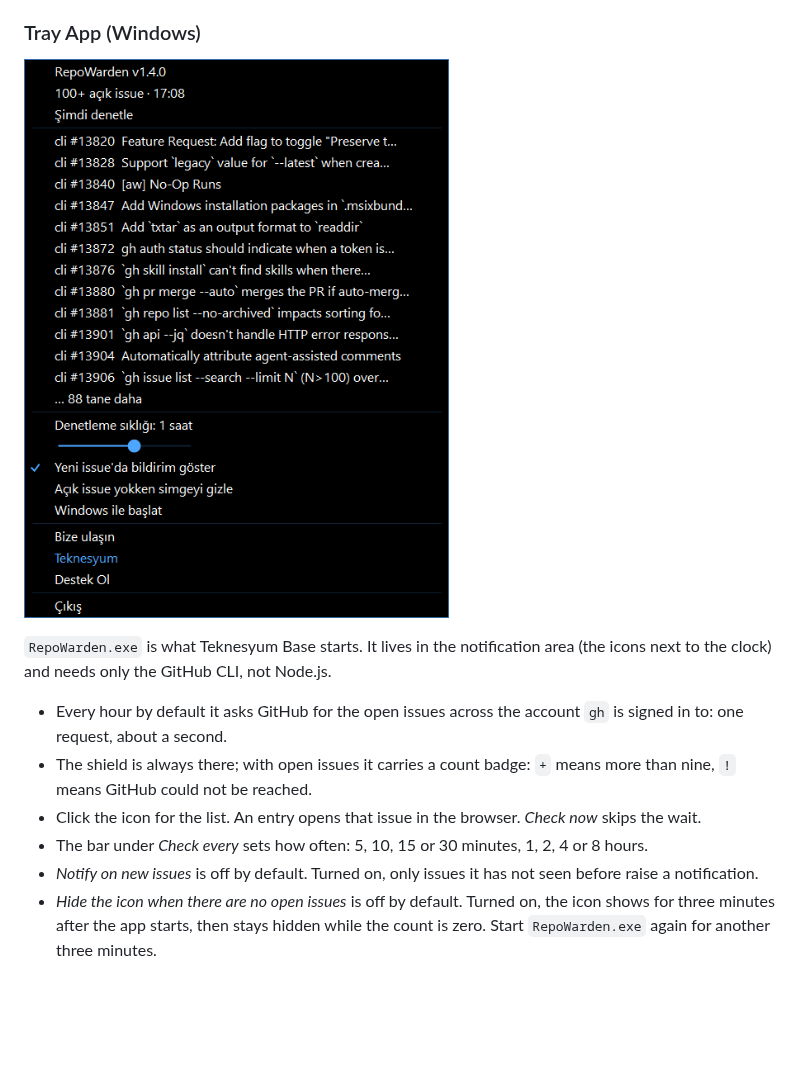
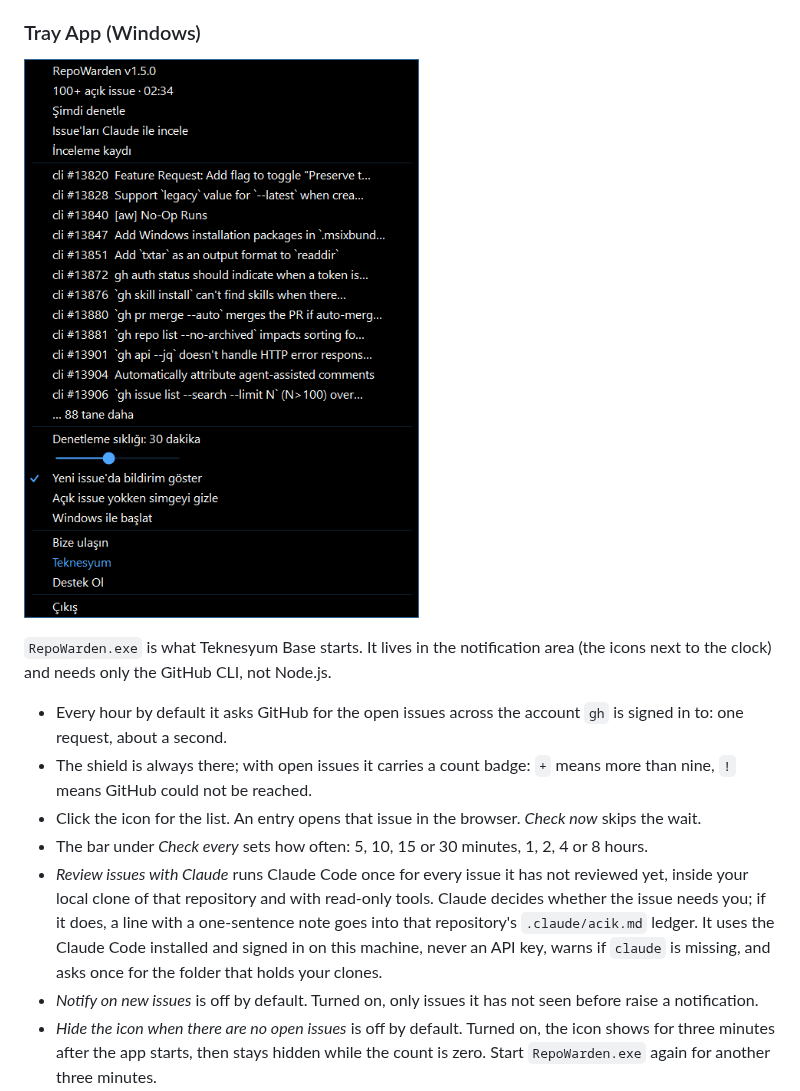
Before and after one commit to Teknesyum/RepoWarden, a Markdown page: README.md, the part around the change. GitHub-like rendering; pictures changed too: assets/tray-menu.png; blank space fills up the shorter version.

```diff
--- a/README.md
+++ b/README.md
@@ -81,6 +81,7 @@ A dry run: it prints the report and writes it to `reports/audit-<date>.md`. Add
 - The shield is always there; with open issues it carries a count badge: `+` means more than nine, `!` means GitHub could not be reached.
 - Click the icon for the list. An entry opens that issue in the browser. *Check now* skips the wait.
 - The bar under *Check every* sets how often: 5, 10, 15 or 30 minutes, 1, 2, 4 or 8 hours.
+- *Review issues with Claude* runs Claude Code once for every issue it has not reviewed yet, inside your local clone of that repository and with read-only tools. Claude decides whether the issue needs you; if it does, a line with a one-sentence note goes into that repository's `.claude/acik.md` ledger. It uses the Claude Code installed and signed in on this machine, never an API key, warns if `claude` is missing, and asks once for the folder that holds your clones.
 - *Notify on new issues* is off by default. Turned on, only issues it has not seen before raise a notification.
 - *Hide the icon when there are no open issues* is off by default. Turned on, the icon shows for three minutes after the app starts, then stays hidden while the count is zero. Start `RepoWarden.exe` again for another three minutes.
 - *Start with Windows* is switched on at first launch and can be unticked. `--owner <name>` watches another account or organisation.
```
Also changed, not shown: README.tr.md (+1 -0 lines), .teknesyum/full.jpg, .teknesyum/shot.jpg, 1 other file.
